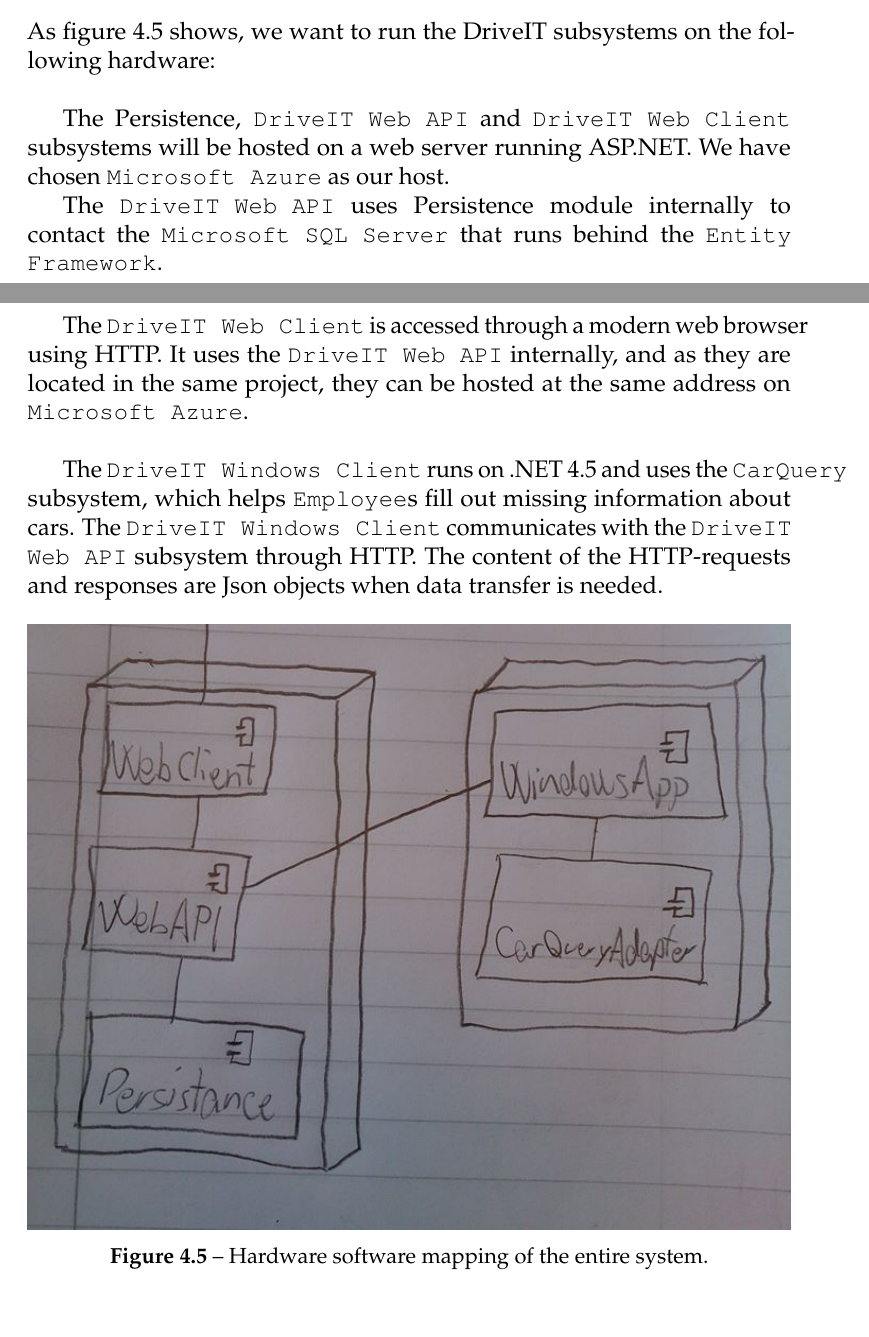
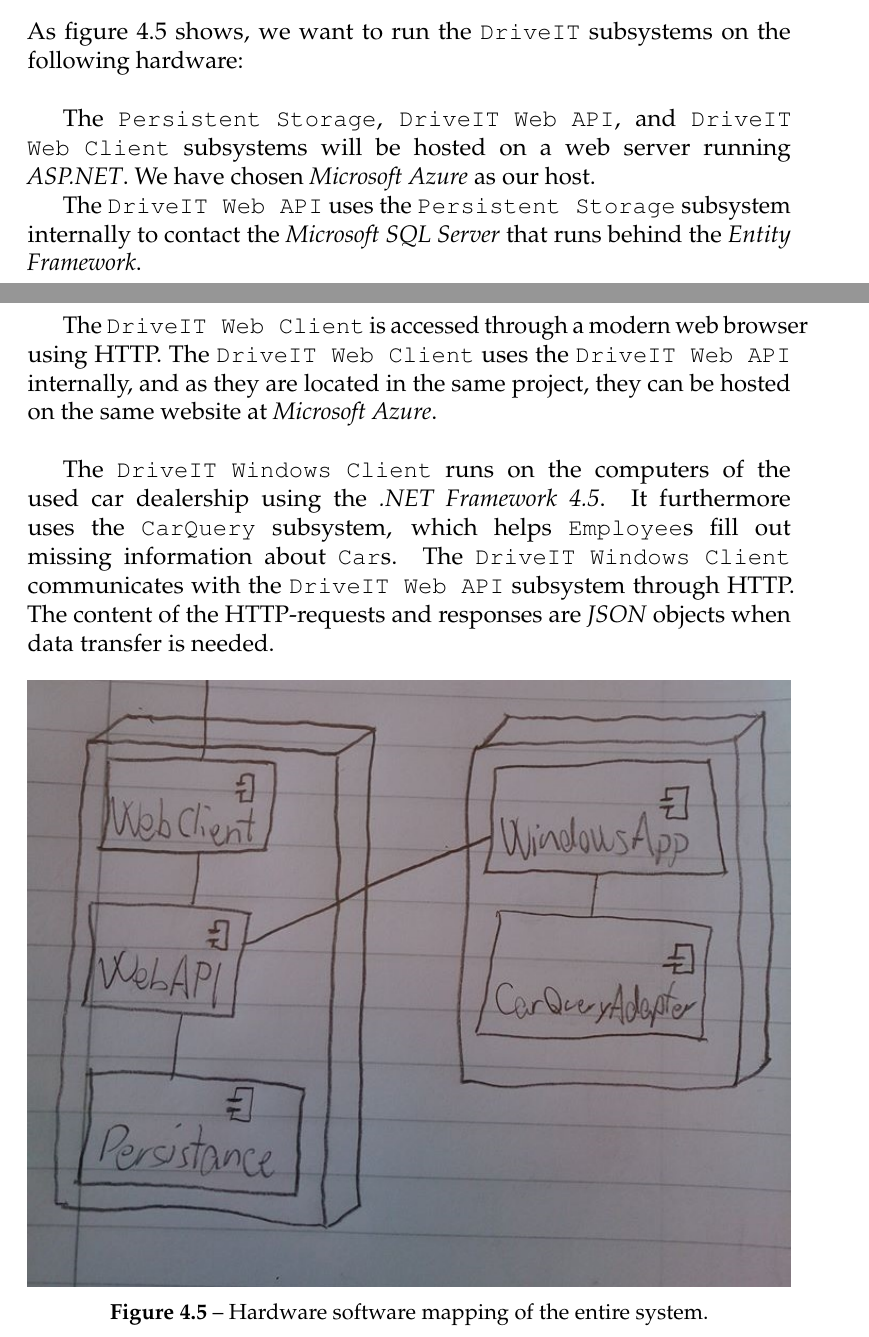
Before and after one commit to andersfischernielsen/DriveIT, a LaTeX thesis (documentation/tex/main.tex, which reads documentation/tex/SDD-Part/SDD-ProposedArchitecture-HardwareSoftwareMapping.tex): two parts of pages 46 and 47 of 82, joined at a grey line, cut so that both start at the same text. Compiled offline with pdfLaTeX; an older LaTeX class or package is replaced by its successor.

Commit message:
hardware software mapping.

```diff
--- a/documentation/tex/SDD-Part/SDD-ProposedArchitecture-HardwareSoftwareMapping.tex
+++ b/documentation/tex/SDD-Part/SDD-ProposedArchitecture-HardwareSoftwareMapping.tex
@@ -1,13 +1,13 @@
 \section{Hardware and Software Mapping}
-As figure \ref{fig:Hardware-Software-Mapping} shows, we want to run the DriveIT subsystems on the following hardware:\\
+As figure \ref{fig:Hardware-Software-Mapping} shows, we want to run the \texttt{DriveIT} subsystems on the following hardware:\\
 
-The Persistence, \texttt{DriveIT Web API} and \texttt{DriveIT Web Client} subsystems will be hosted on a web server running ASP.NET. We have chosen \texttt{Microsoft Azure} as our host.
+The \texttt{Persistent Storage}, \texttt{DriveIT Web API}, and \texttt{DriveIT Web Client} subsystems will be hosted on a web server running \textit{ASP.NET}. We have chosen \textit{Microsoft Azure} as our host.
 
-The \texttt{DriveIT Web API} uses Persistence module internally to contact the \texttt{Microsoft SQL Server} that runs behind the \texttt{Entity Framework}.
+The \texttt{DriveIT Web API} uses the \texttt{Persistent Storage} subsystem internally to contact the \textit{Microsoft SQL Server} that runs behind the \textit{Entity Framework}.
 
-The \texttt{DriveIT Web Client} is accessed through a modern web browser using HTTP. It uses the \texttt{DriveIT Web API} internally, and as they are located in the same project, they can be hosted at the same address on \texttt{Microsoft Azure}.\\
+The \texttt{DriveIT Web Client} is accessed through a modern web browser using HTTP. The \texttt{DriveIT Web Client} uses the \texttt{DriveIT Web API} internally, and as they are located in the same project, they can be hosted on the same website at \textit{Microsoft Azure}.\\
 
-The \texttt{DriveIT Windows Client} runs on .NET 4.5 and uses the \texttt{CarQuery} subsystem, which helps \texttt{Employee}s fill out missing information about cars. The \texttt{DriveIT Windows Client} communicates with the \texttt{DriveIT Web API} subsystem through HTTP. The content of the HTTP-requests and responses are Json objects when data transfer is needed.
+The \texttt{DriveIT Windows Client} runs on the computers of the used car dealership using the \textit{.NET Framework 4.5}. It furthermore uses the \texttt{CarQuery} subsystem, which helps \texttt{Employee}s fill out missing information about \texttt{Car}s. The \texttt{DriveIT Windows Client} communicates with the \texttt{DriveIT Web API} subsystem through HTTP. The content of the HTTP-requests and responses are \textit{JSON} objects when data transfer is needed.
 
 \begin{figure}[H]
 	\centering
```
